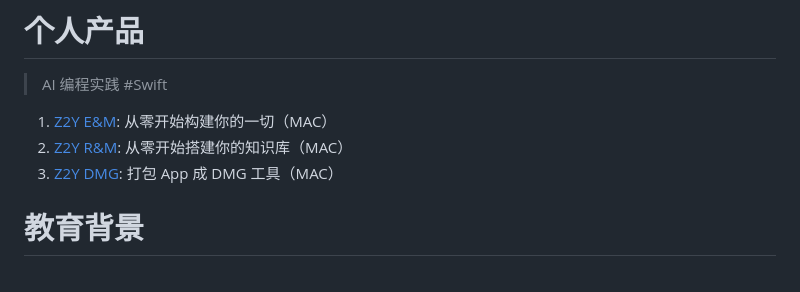
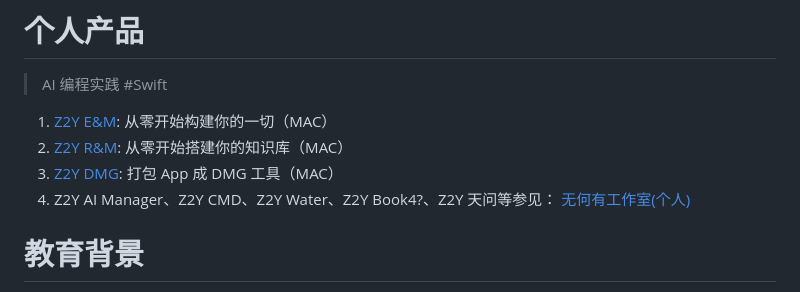
Before and after one commit to petterobam/info, a Markdown page: RESUME-zh.md, the part around the change. Rendered like a GitHub page.

```diff
--- a/RESUME-zh.md
+++ b/RESUME-zh.md
@@ -18,6 +18,7 @@
 1. [Z2Y E&M](https://github.com/petterobam/Z2y-Product/releases): 从零开始构建你的一切（MAC）
 2. [Z2Y R&M](https://apps.apple.com/cn/app/z2y-reader-manager/id6478165076?mt=12): 从零开始搭建你的知识库（MAC）
 3. [Z2Y DMG](https://github.com/zero2you4tech/Z2Y-DMG): 打包 App 成 DMG 工具（MAC）
+4. Z2Y AI Manager、Z2Y CMD、Z2Y Water、Z2Y Book4?、Z2Y 天问等参见： [无何有工作室(个人)](https://github.com/zero2you4tech)
 
 # 教育背景
 
```
Also changed, not shown: RESUME-en.md (+1 -0 lines).
